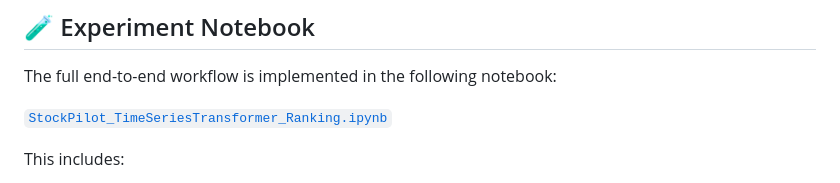
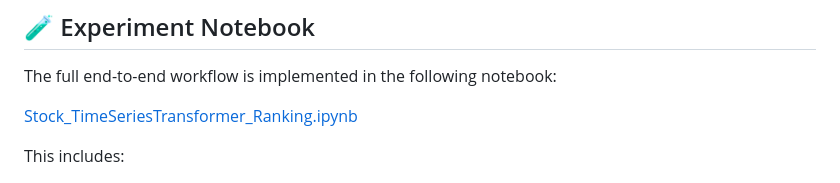
Before and after one commit to purefe11/StockPatchTST, a Markdown page: README.md, the part around the change. Drawn GitHub-style.

```diff
--- a/README.md
+++ b/README.md
@@ -196,7 +196,7 @@ For an in-depth explanation of the ranking metric and training objective used in
 
 The full end-to-end workflow is implemented in the following notebook:
 
-[`StockPilot_TimeSeriesTransformer_Ranking.ipynb`](./StockPilot_TimeSeriesTransformer_Ranking.ipynb)
+[Stock_TimeSeriesTransformer_Ranking.ipynb](./Stock_TimeSeriesTransformer_Ranking.ipynb)
 
 This includes:
 - Raw data retrieval
```
